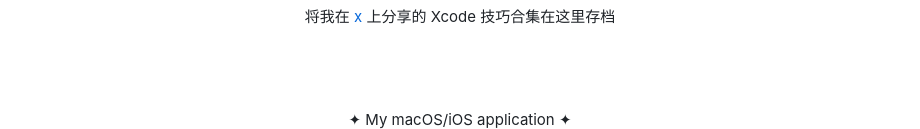
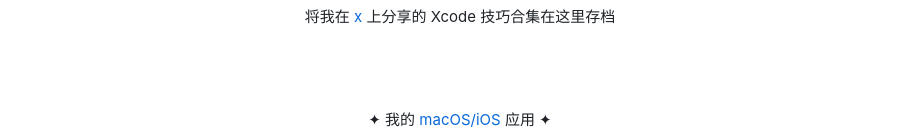
Before and after one commit to jaywcjlove/xcode-tips, a Markdown page: README.zh.md, the part around one of its changes. GitHub-like rendering.

Commit message:
doc: Update README.md

```diff
--- a/README.zh.md
+++ b/README.zh.md
@@ -10,6 +10,7 @@
   <br />
   <br />
   <!--rehype:style=border: 0;-->
-  ✦ My macOS/iOS application ✦
+
+  ✦ 我的 [macOS/iOS](https://wangchujiang.com/#app) 应用 ✦
 
   <p style="display: inline_block">
```
Also changed, not shown: other parts of README.zh.md (+1 -0 lines), README.md (+2 -1 lines).
